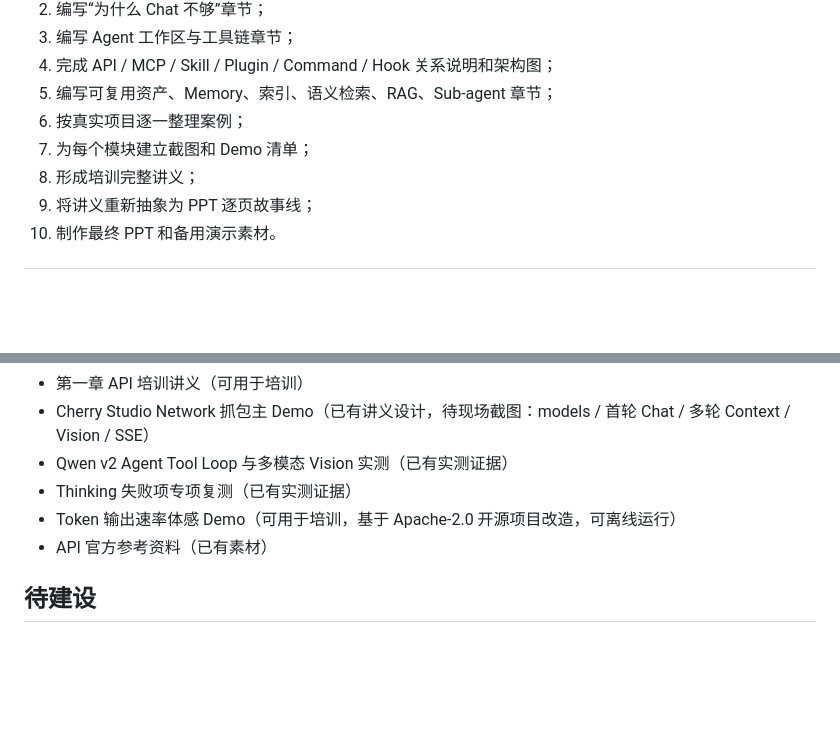
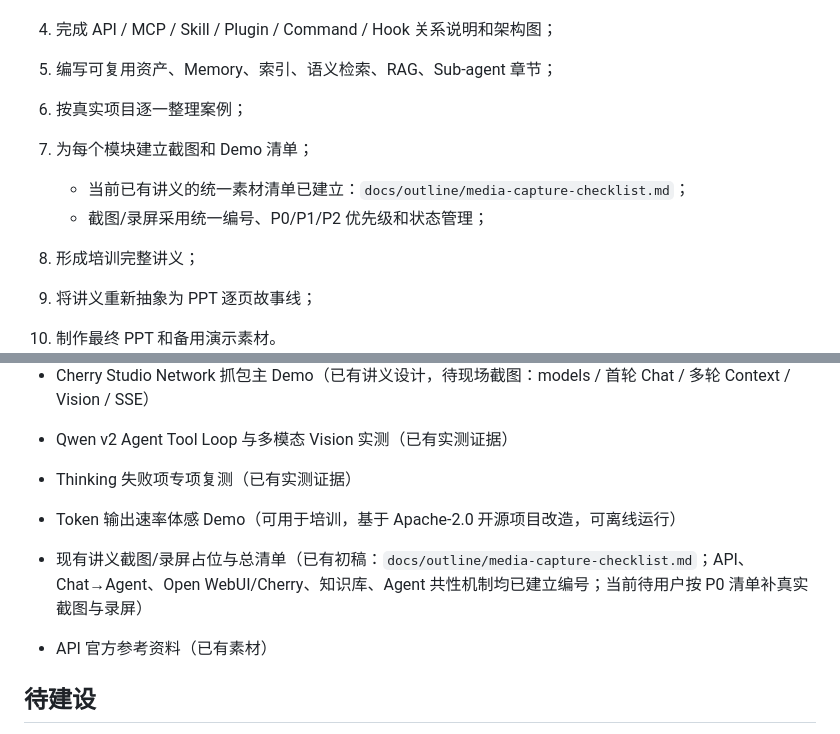
Before and after one commit to mrgolftech/ai-share, a Markdown page: docs/outline/training-outline.md, 2 parts joined by grey strips. Drawn GitHub-style; blank space fills up the shorter version.

Commit message:
docs: track screenshot and recording preparation

```diff
--- a/docs/outline/training-outline.md
+++ b/docs/outline/training-outline.md
@@ -2072,6 +2072,10 @@ Agent 可以执行大量工作，但不把最终技术判断外包给模型。
 5. 编写可复用资产、Memory、索引、语义检索、RAG、Sub-agent 章节；
 6. 按真实项目逐一整理案例；
 7. 为每个模块建立截图和 Demo 清单；
+
+   - 当前已有讲义的统一素材清单已建立：`docs/outline/media-capture-checklist.md`；
+   - 截图/录屏采用统一编号、P0/P1/P2 优先级和状态管理；
+
 8. 形成培训完整讲义；
 9. 将讲义重新抽象为 PPT 逐页故事线；
 10. 制作最终 PPT 和备用演示素材。
@@ -2093,6 +2097,8 @@ Agent 可以执行大量工作，但不把最终技术判断外包给模型。
 - Qwen v2 Agent Tool Loop 与多模态 Vision 实测（已有实测证据）
 - Thinking 失败项专项复测（已有实测证据）
 - Token 输出速率体感 Demo（可用于培训，基于 Apache-2.0 开源项目改造，可离线运行）
+- 现有讲义截图/录屏占位与总清单（已有初稿：`docs/outline/media-capture-checklist.md`；API、Chat→Agent、Open WebUI/Cherry、知识库、Agent 共性机制均已建立编号；当前待用户按 P0 清单补真实截图与录屏）
+
 - API 官方参考资料（已有素材）
 
 ## 待建设
```
